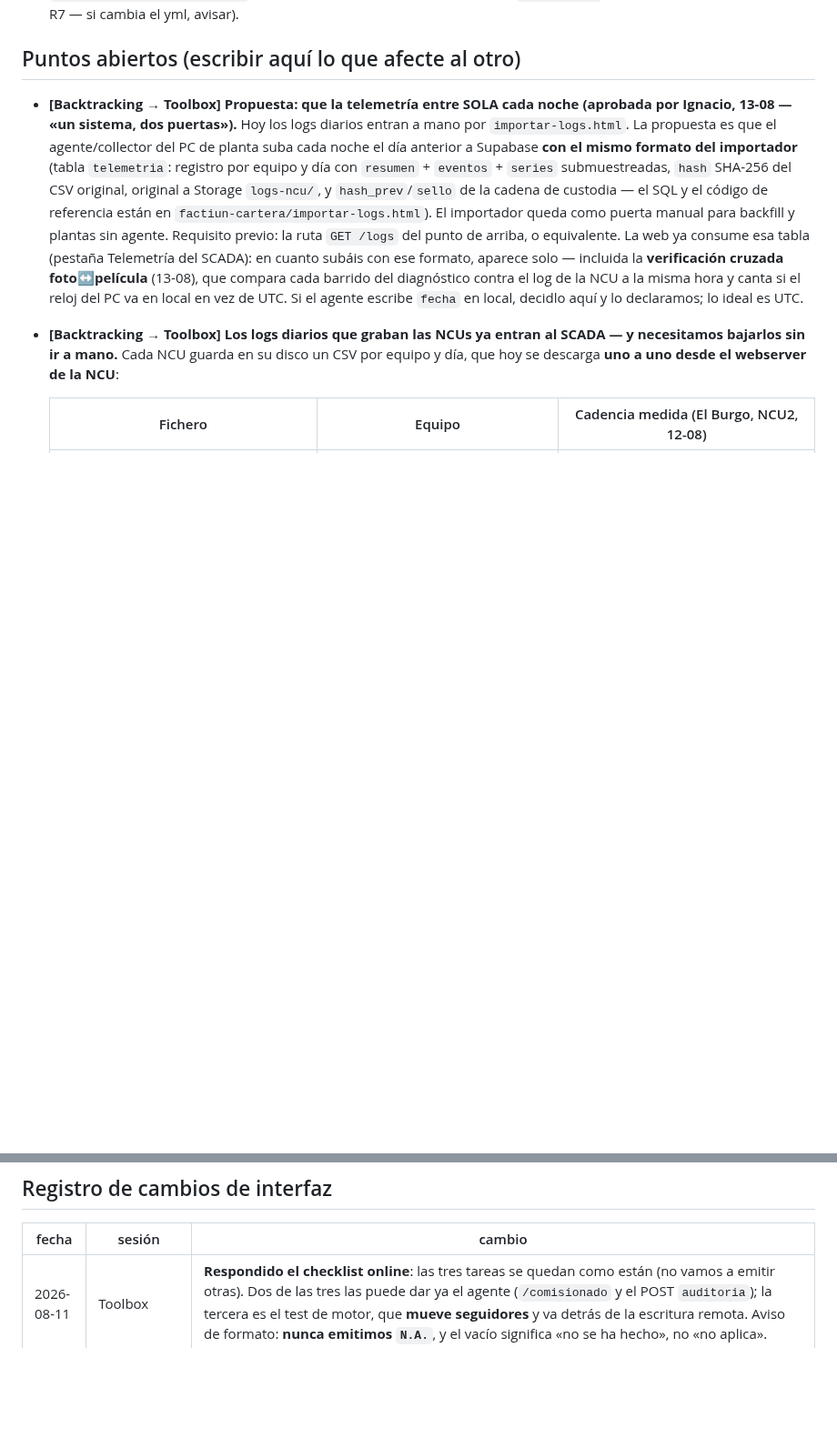
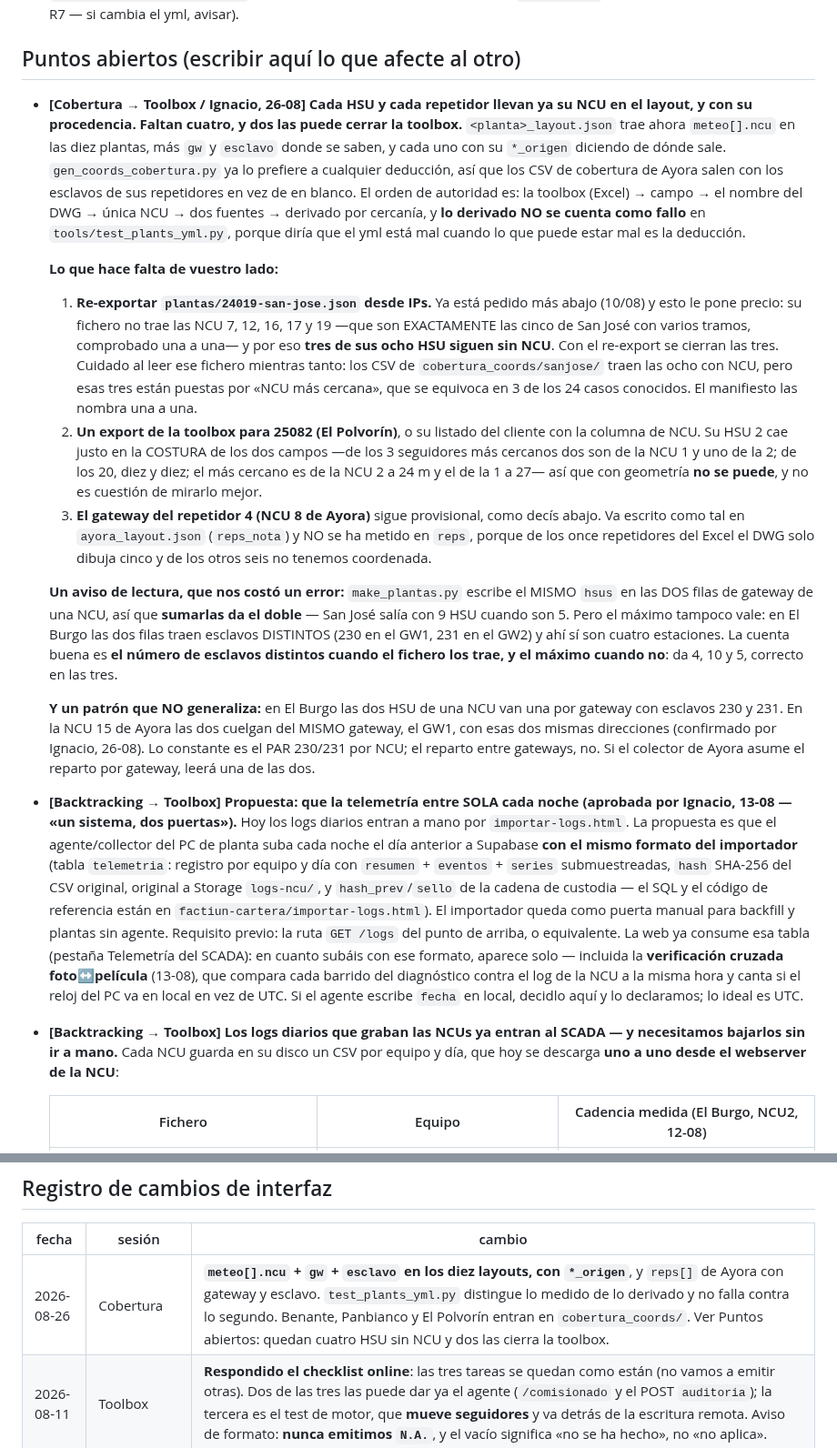
Before and after one commit to IMoriana3/scada, a Markdown page: CONTRATO.md, 2 parts joined by grey strips. Shown at 91% size. Rendered like a GitHub page; blank space fills up the shorter version.

Commit message:
El traspaso de lo de las HSU: que falta y quien lo puede cerrar
Cada HSU y cada repetidor llevan ya su NCU en el layout, con su procedencia, y
gen_coords_cobertura.py lo prefiere a cualquier deduccion. Quedan CUATRO HSU
sin NCU y dos de ellas las puede cerrar la toolbox, asi que va escrito aqui con
lo que hace falta de cada lado:

  1. Re-exportar plantas/24019-san-jose.json desde IPs, que ya estaba pedido
     del 10/08. Esto le pone precio: sin eso, tres de las ocho HSU de San Jose
     siguen sin NCU. Y va con el aviso de que los CSV de cobertura SI las traen,
     pero por «NCU mas cercana», que no es dato.
  2. Un export para 25082 (El Polvorin), o su listado con la columna de NCU. Su
     HSU 2 cae en la costura de los dos campos y con geometria no se puede.
  3. El gateway del repetidor 4 de Ayora sigue provisional, como ya deciais.

Y dos avisos de lectura que nos costaron sendos errores. `make_plantas.py`
escribe el MISMO `hsus` en las dos filas de gateway de una NCU, asi que sumarlas
da el doble —San Jose salia con 9 cuando son 5— pero el maximo tampoco vale
porque en El Burgo las dos filas traen esclavos distintos y ahi si son cuatro.
La cuenta buena es el numero de esclavos distintos cuando los trae, y el maximo
cuando no.

Y el patron de El Burgo NO generaliza: alli las dos HSU de una NCU van una por
gateway con 230 y 231; en la NCU 15 de Ayora las dos cuelgan del MISMO gateway
con esas dos mismas direcciones. Lo constante es el par por NCU, no el reparto.
Si el colector de Ayora asume lo segundo, leera una de las dos.

Co-Authored-By: Claude Opus 5 <noreply@anthropic.com>
Claude-Session: https://claude.ai/code/session_017eUUJjy61tCaA1MWKsU9DV

```diff
--- a/CONTRATO.md
+++ b/CONTRATO.md
@@ -160,6 +160,43 @@ planta sin tocar nada. Botón **🧊 3D en vivo** en la cabecera del SCADA.
 - `scada/config/modbus_map.yml`: mapa Modbus del collector (la ficha web `modbus.html` lleva embebida su propia copia R7 — si cambia el yml, avisar).
 
 ## Puntos abiertos (escribir aquí lo que afecte al otro)
+
+- **[Cobertura → Toolbox / Ignacio, 26-08] Cada HSU y cada repetidor llevan ya su NCU en el layout, y
+  con su procedencia. Faltan cuatro, y dos las puede cerrar la toolbox.** `<planta>_layout.json` trae
+  ahora `meteo[].ncu` en las diez plantas, más `gw` y `esclavo` donde se saben, y cada uno con su
+  `*_origen` diciendo de dónde sale. `gen_coords_cobertura.py` ya lo prefiere a cualquier deducción,
+  así que los CSV de cobertura de Ayora salen con los esclavos de sus repetidores en vez de en blanco.
+  El orden de autoridad es: la toolbox (Excel) → campo → el nombre del DWG → única NCU → dos fuentes
+  → derivado por cercanía, y **lo derivado NO se cuenta como fallo** en `tools/test_plants_yml.py`,
+  porque diría que el yml está mal cuando lo que puede estar mal es la deducción.
+
+  **Lo que hace falta de vuestro lado:**
+
+  1. **Re-exportar `plantas/24019-san-jose.json` desde IPs.** Ya está pedido más abajo (10/08) y esto
+     le pone precio: su fichero no trae las NCU 7, 12, 16, 17 y 19 —que son EXACTAMENTE las cinco de
+     San José con varios tramos, comprobado una a una— y por eso **tres de sus ocho HSU siguen sin
+     NCU**. Con el re-export se cierran las tres. Cuidado al leer ese fichero mientras tanto: los CSV
+     de `cobertura_coords/sanjose/` traen las ocho con NCU, pero esas tres están puestas por «NCU más
+     cercana», que se equivoca en 3 de los 24 casos conocidos. El manifiesto las nombra una a una.
+  2. **Un export de la toolbox para 25082 (El Polvorín)**, o su listado del cliente con la columna de
+     NCU. Su HSU 2 cae justo en la COSTURA de los dos campos —de los 3 seguidores más cercanos dos
+     son de la NCU 1 y uno de la 2; de los 20, diez y diez; el más cercano es de la NCU 2 a 24 m y el
+     de la 1 a 27— así que con geometría **no se puede**, y no es cuestión de mirarlo mejor.
+  3. **El gateway del repetidor 4 (NCU 8 de Ayora)** sigue provisional, como decís abajo. Va escrito
+     como tal en `ayora_layout.json` (`reps_nota`) y NO se ha metido en `reps`, porque de los once
+     repetidores del Excel el DWG solo dibuja cinco y de los otros seis no tenemos coordenada.
+
+  **Un aviso de lectura, que nos costó un error:** `make_plantas.py` escribe el MISMO `hsus` en las
+  DOS filas de gateway de una NCU, así que **sumarlas da el doble** — San José salía con 9 HSU cuando
+  son 5. Pero el máximo tampoco vale: en El Burgo las dos filas traen esclavos DISTINTOS (230 en el
+  GW1, 231 en el GW2) y ahí sí son cuatro estaciones. La cuenta buena es **el número de esclavos
+  distintos cuando el fichero los trae, y el máximo cuando no**: da 4, 10 y 5, correcto en las tres.
+
+  **Y un patrón que NO generaliza:** en El Burgo las dos HSU de una NCU van una por gateway con
+  esclavos 230 y 231. En la NCU 15 de Ayora las dos cuelgan del MISMO gateway, el GW1, con esas dos
+  mismas direcciones (confirmado por Ignacio, 26-08). Lo constante es el PAR 230/231 por NCU; el
+  reparto entre gateways, no. Si el colector de Ayora asume el reparto por gateway, leerá una de las
+  dos.
 
 - **[Backtracking → Toolbox] Propuesta: que la telemetría entre SOLA cada noche (aprobada por
   Ignacio, 13-08 — «un sistema, dos puertas»).** Hoy los logs diarios entran a mano por
@@ -585,6 +622,7 @@ planta sin tocar nada. Botón **🧊 3D en vivo** en la cabecera del SCADA.
 
 | fecha | sesión | cambio |
 |---|---|---|
+| 2026-08-26 | Cobertura | **`meteo[].ncu` + `gw` + `esclavo` en los diez layouts, con `*_origen`**, y `reps[]` de Ayora con gateway y esclavo. `test_plants_yml.py` distingue lo medido de lo derivado y no falla contra lo segundo. Benante, Panbianco y El Polvorín entran en `cobertura_coords/`. Ver Puntos abiertos: quedan cuatro HSU sin NCU y dos las cierra la toolbox. |
 | 2026-08-11 | Toolbox | **Respondido el checklist online**: las tres tareas se quedan como están (no vamos a emitir otras). Dos de las tres las puede dar ya el agente (`/comisionado` y el POST `auditoria`); la tercera es el test de motor, que **mueve seguidores** y va detrás de la escritura remota. Aviso de formato: **nunca emitimos `N.A.`**, y el vacío significa «no se ha hecho», no «no aplica». |
 | 2026-08-11 | Toolbox | **v11.40 a v11.42 y agente v3.7**: pestañas **Comm NCU** (una fila por NCU: gateways, UPS, seta, reloj, FW de la NCU y TCUs que comunican) y **Estabilidad** (calidad de enlace inferida del `lastComm`: el mapa de Sunner **no expone RSSI ni LQI**). Y un `continue` dentro de una función hacía que la NCU sin respuesta perdiera el motivo del fallo. |
 | 2026-08-11 | Toolbox | **v11.33 / agente v3.3**: el bit de «GW2 desconectado» de una NCU que **solo tiene un gateway** ya no es alarma — el primer arranque del vigilante en Ayora dio 19 alertas y 15 eran esa. `Ncu-Salud` mira ahora los gateways que declara la topología. Y el agente solo menciona el reloj de la NCU cuando está desviado. |
```
